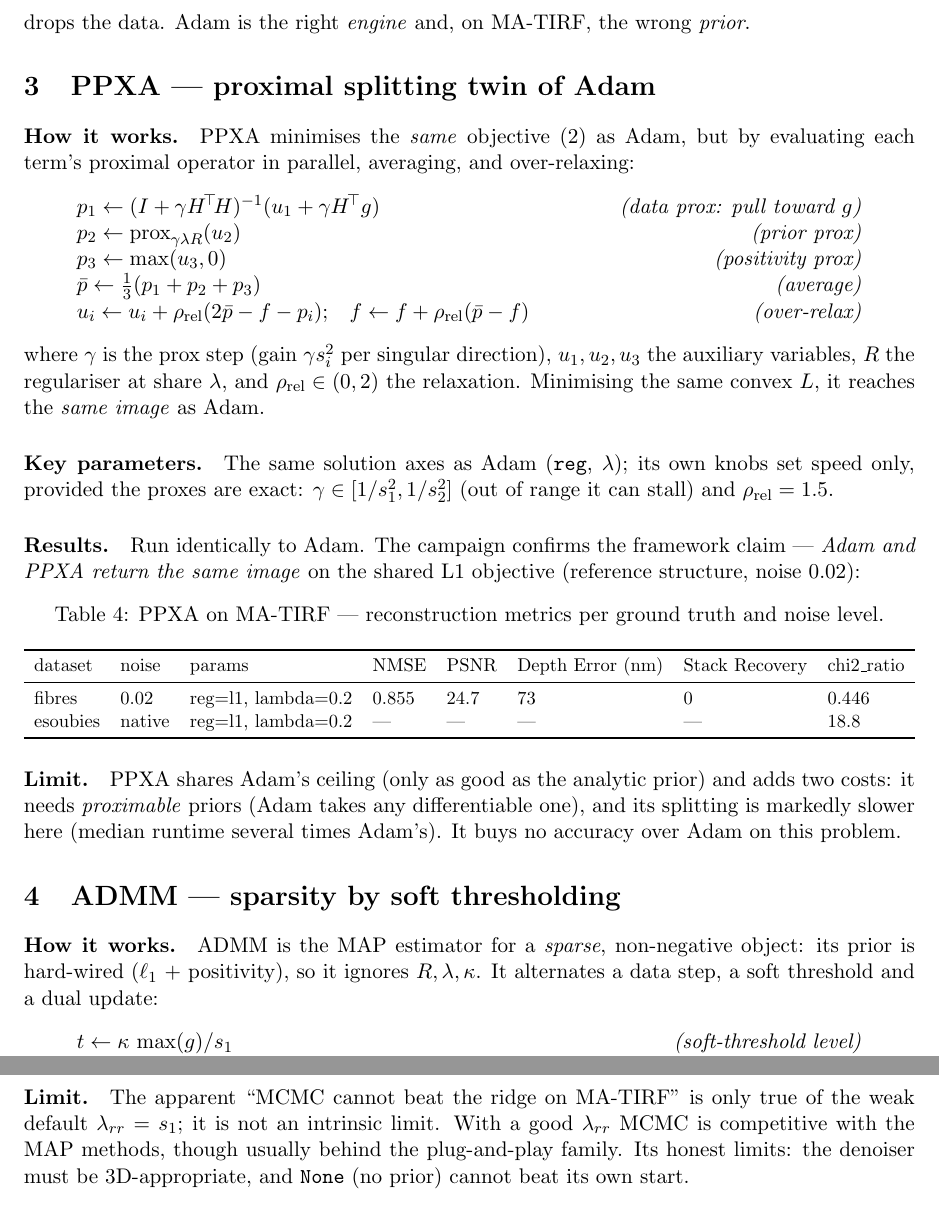
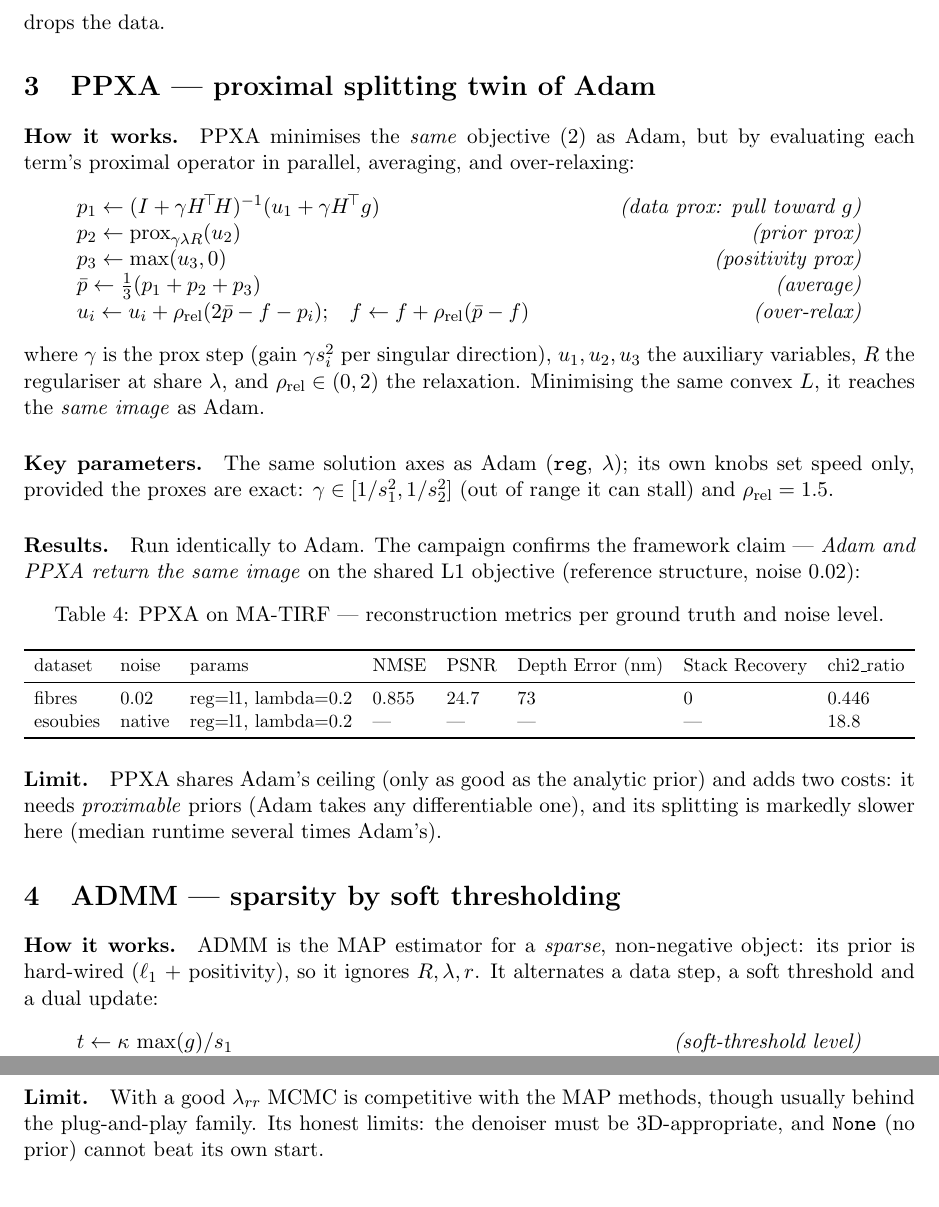
Before and after one commit to fplessec/matirf_benchmark_report, a LaTeX document (main.tex, which reads sections/alg_adam.tex, sections/alg_admm.tex, sections/alg_mcmc.tex): two parts of pages 7 and 16 of 18, joined at a grey line, cut at the place of the change. Compiled offline with pdfLaTeX.

Commit message:
rapport : corrections et resserrage (kappa -> r, coquille equation)
Objectif : symbole de l'echelle de regularisation renomme kappa -> r,
et coquille corrigee dans l'equation centrale (virgule -> espace fin) ;
reference orpheline dans le chapitre ADMM alignee (il ignore R, lambda, r).
Preambule, Adam, PPXA, MCMC resserres (phrases superflues retirees).

🤖 Generated with [Claude Code](https://claude.com/claude-code)

```diff
--- a/sections/alg_adam.tex
+++ b/sections/alg_adam.tex
@@ -38,5 +38,4 @@ the smooth prior closer to competitive on the continuous membrane.
 Adam has no failure of its own --- it minimises the energy exactly --- so on MA-TIRF the ceiling
 is entirely the analytic prior's, and none models a cell's depth structure as well as a learned
 denoiser. The only failures are at the ends of $\lambda$: $\lambda\to0$ is noisy least squares,
-$\lambda\to1$ drops the data. Adam is the right \emph{engine} and, on MA-TIRF, the wrong
-\emph{prior}.
+$\lambda\to1$ drops the data.
--- a/sections/alg_admm.tex
+++ b/sections/alg_admm.tex
@@ -3,7 +3,7 @@
 
 \paragraph{How it works.}
 ADMM is the MAP estimator for a \emph{sparse}, non-negative object: its prior is hard-wired
-($\ell_1$ + positivity), so it ignores $R,\lambda,\kappa$. It alternates a data step, a soft
+($\ell_1$ + positivity), so it ignores $R,\lambda,r$. It alternates a data step, a soft
 threshold and a dual update:
 \begin{quote}
 $t \leftarrow \kappa\,\max(g)/s_1$ \hfill\textit{(soft-threshold level)}\\
--- a/sections/alg_mcmc.tex
+++ b/sections/alg_mcmc.tex
@@ -30,7 +30,6 @@ Gaussian at low noise, shifting to TV~Bregman (membrane) or DCT (sparse) as nois
 \IfFileExists{tables/gallery_mcmc.tex}{\input{tables/gallery_mcmc}}{}
 
 \paragraph{Limit.}
-The apparent ``MCMC cannot beat the ridge on MA-TIRF'' is only true of the weak default
-$\lambda_{rr}=s_1$; it is not an intrinsic limit. With a good $\lambda_{rr}$ MCMC is competitive
+With a good $\lambda_{rr}$ MCMC is competitive
 with the MAP methods, though usually behind the plug-and-play family. Its honest limits: the
 denoiser must be 3D-appropriate, and \texttt{None} (no prior) cannot beat its own start.
--- a/sections/alg_ppxa.tex
+++ b/sections/alg_ppxa.tex
@@ -28,4 +28,4 @@ the same image} on the shared L1 objective (reference structure, noise 0.02):
 \paragraph{Limit.}
 PPXA shares Adam's ceiling (only as good as the analytic prior) and adds two costs: it needs
 \emph{proximable} priors (Adam takes any differentiable one), and its splitting is markedly slower
-here (median runtime several times Adam's). It buys no accuracy over Adam on this problem.
+here (median runtime several times Adam's).
```
Also changed, not shown: sections/00_preamble.tex (+3 -5 lines), sections/alg_mcmc.tex (2 more changed lines).
